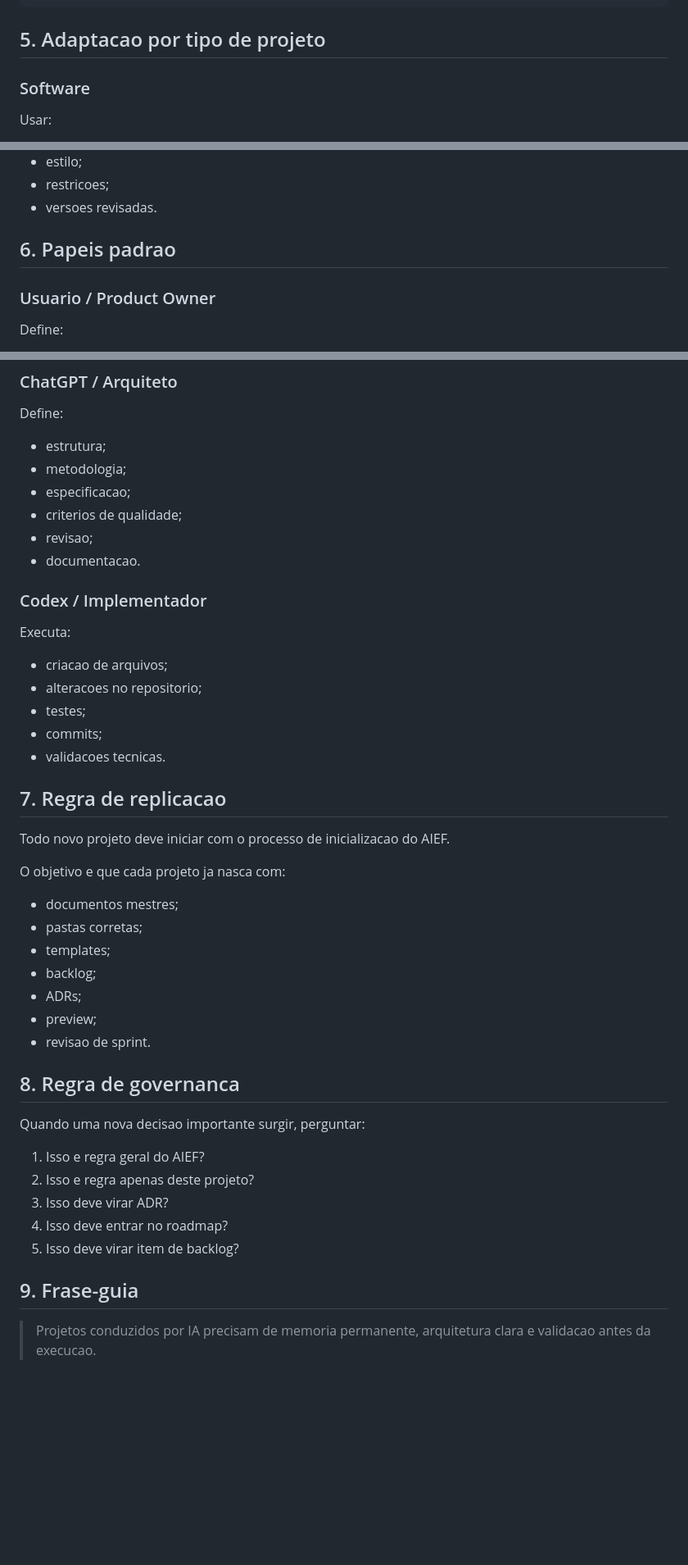
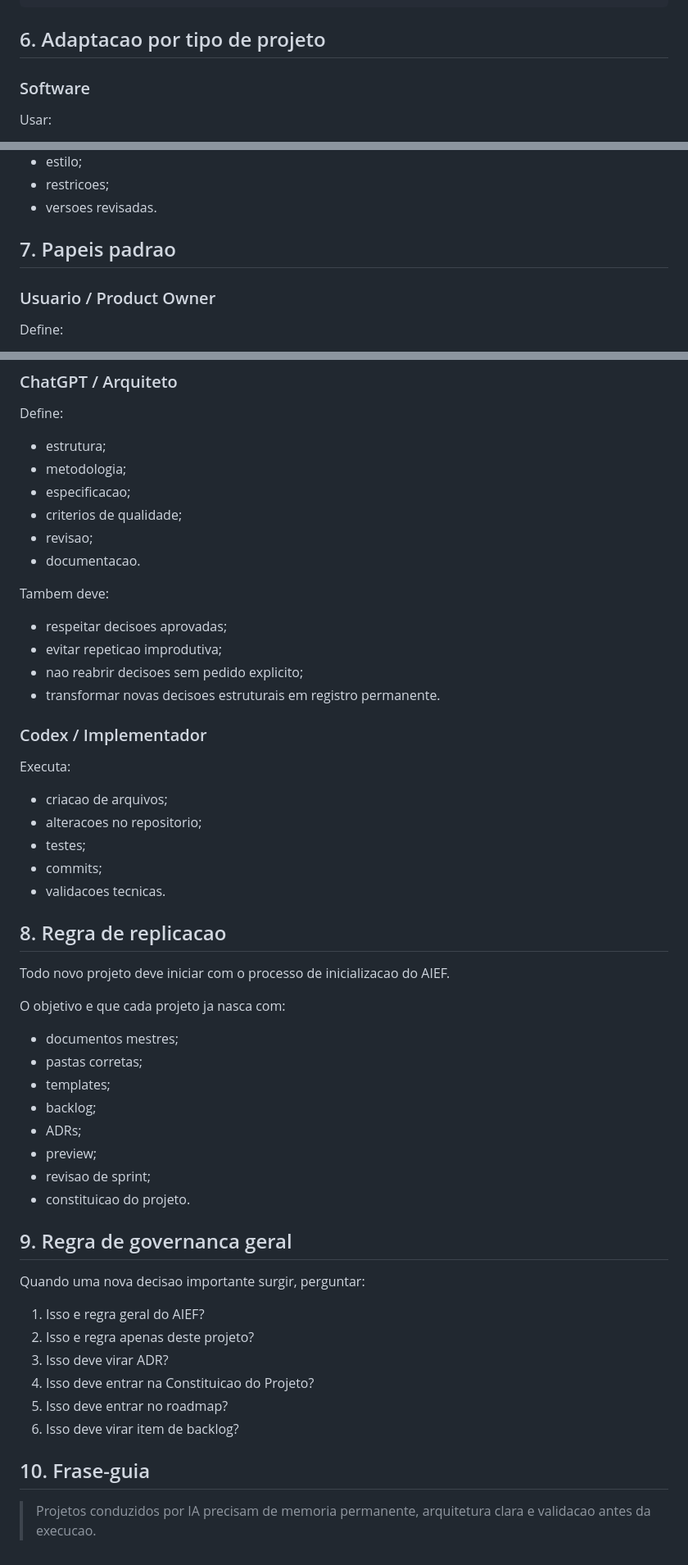
Before and after one commit to piraginejr/piraginejr, a Markdown page: framework/AIEF_MASTER.md, 3 parts joined by grey strips. Shown at 82% size. Rendered like a GitHub page; blank space fills up the shorter version.

````diff
--- a/framework/AIEF_MASTER.md
+++ b/framework/AIEF_MASTER.md
@@ -150,7 +232,7 @@ docs/
   scripts/
 ```
 
-## 5. Adaptacao por tipo de projeto
+## 6. Adaptacao por tipo de projeto
 
 ### Software
 
@@ -194,7 +276,7 @@ Usar:
 - restricoes;
 - versoes revisadas.
 
-## 6. Papeis padrao
+## 7. Papeis padrao
 
 ### Usuario / Product Owner
 
@@ -217,6 +299,13 @@ Define:
 - revisao;
 - documentacao.
 
+Tambem deve:
+
+- respeitar decisoes aprovadas;
+- evitar repeticao improdutiva;
+- nao reabrir decisoes sem pedido explicito;
+- transformar novas decisoes estruturais em registro permanente.
+
 ### Codex / Implementador
 
 Executa:
@@ -227,7 +316,7 @@ Executa:
 - commits;
 - validacoes tecnicas.
 
-## 7. Regra de replicacao
+## 8. Regra de replicacao
 
 Todo novo projeto deve iniciar com o processo de inicializacao do AIEF.
 
@@ -239,18 +328,20 @@ O objetivo e que cada projeto ja nasca com:
 - backlog;
 - ADRs;
 - preview;
-- revisao de sprint.
+- revisao de sprint;
+- constituicao do projeto.
 
-## 8. Regra de governanca
+## 9. Regra de governanca geral
 
 Quando uma nova decisao importante surgir, perguntar:
 
 1. Isso e regra geral do AIEF?
 2. Isso e regra apenas deste projeto?
 3. Isso deve virar ADR?
-4. Isso deve entrar no roadmap?
-5. Isso deve virar item de backlog?
+4. Isso deve entrar na Constituicao do Projeto?
+5. Isso deve entrar no roadmap?
+6. Isso deve virar item de backlog?
 
-## 9. Frase-guia
+## 10. Frase-guia
 
 > Projetos conduzidos por IA precisam de memoria permanente, arquitetura clara e validacao antes da execucao.
````
Also changed, not shown: other parts of framework/AIEF_MASTER.md (+83 -1 lines).
